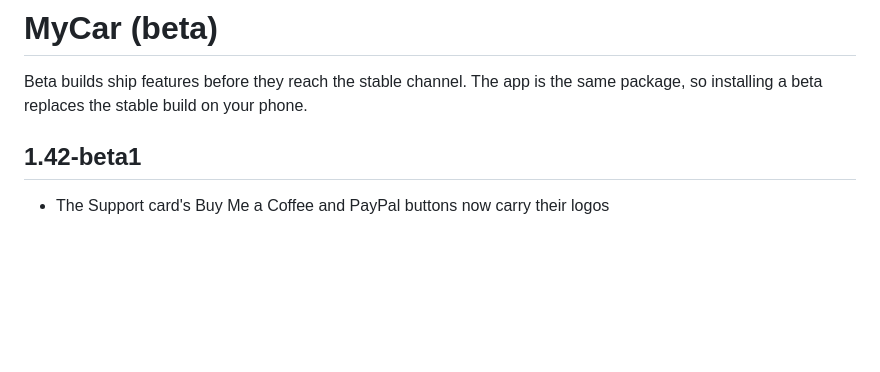
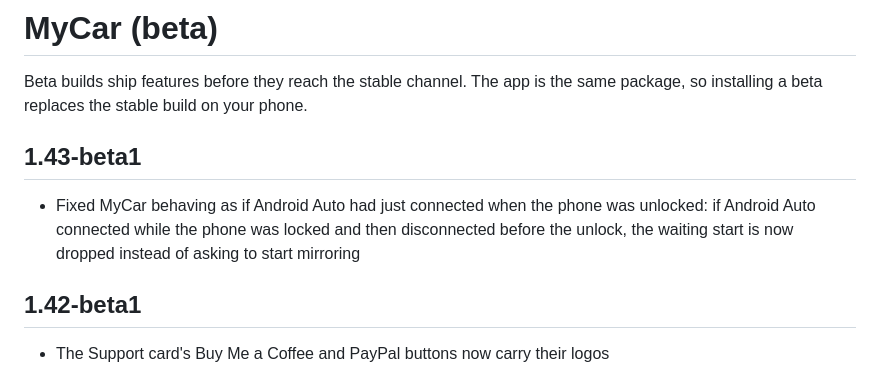
Before and after one commit to mstipanov/MyCar, a Markdown page: CHANGELOG-beta.md, the part around the change. GitHub-like rendering; blank space fills up the shorter version.

Commit message:
Release 1.43-beta1

```diff
--- a/CHANGELOG-beta.md
+++ b/CHANGELOG-beta.md
@@ -2,6 +2,9 @@
 
 Beta builds ship features before they reach the stable channel. The app is the same package, so
 installing a beta replaces the stable build on your phone.
+
+## 1.43-beta1
+- Fixed MyCar behaving as if Android Auto had just connected when the phone was unlocked: if Android Auto connected while the phone was locked and then disconnected before the unlock, the waiting start is now dropped instead of asking to start mirroring
 
 ## 1.42-beta1
 - The Support card's Buy Me a Coffee and PayPal buttons now carry their logos
```
